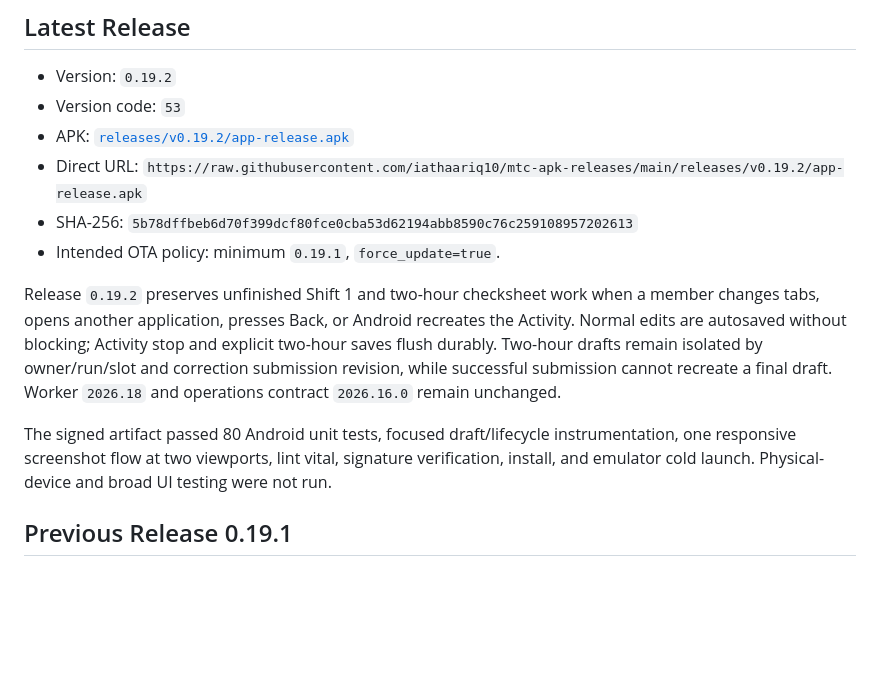
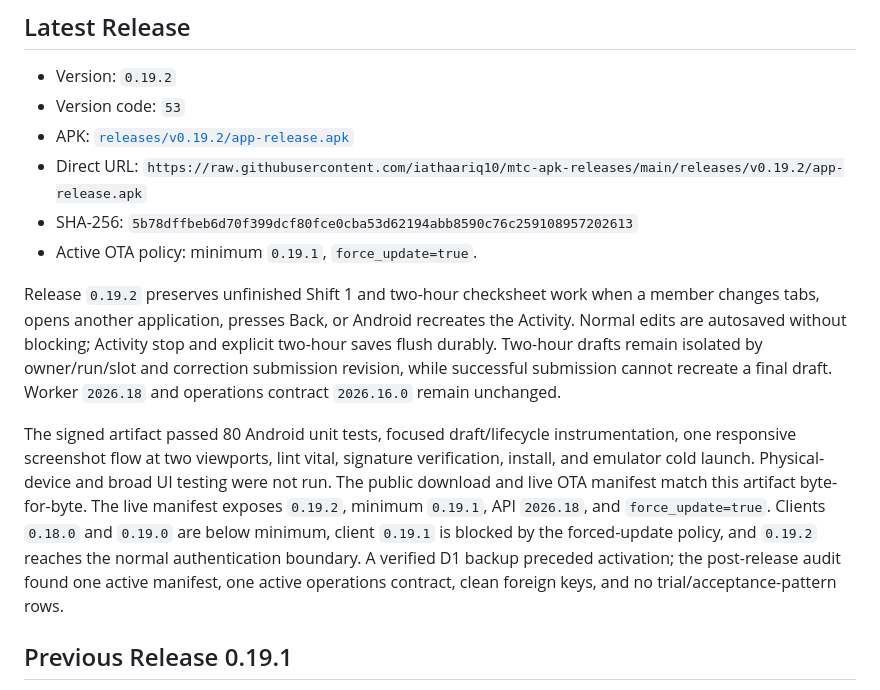
Before and after one commit to iathaariq10/mtc-apk-releases, a Markdown page: README.md, the part around the change. GitHub-like rendering; blank space fills up the shorter version.

Commit message:
release: activate Android 0.19.2 forced OTA

```diff
--- a/README.md
+++ b/README.md
@@ -9,7 +9,7 @@ Public APK release artifacts for the MTC Maintenance internal OTA channel. This
 - APK: [`releases/v0.19.2/app-release.apk`](releases/v0.19.2/app-release.apk)
 - Direct URL: `https://raw.githubusercontent.com/iathaariq10/mtc-apk-releases/main/releases/v0.19.2/app-release.apk`
 - SHA-256: `5b78dffbeb6d70f399dcf80fce0cba53d62194abb8590c76c259108957202613`
-- Intended OTA policy: minimum `0.19.1`, `force_update=true`.
+- Active OTA policy: minimum `0.19.1`, `force_update=true`.
 
 Release `0.19.2` preserves unfinished Shift 1 and two-hour checksheet work when a
 member changes tabs, opens another application, presses Back, or Android recreates the
@@ -22,6 +22,13 @@ The signed artifact passed 80 Android unit tests, focused draft/lifecycle
 instrumentation, one responsive screenshot flow at two viewports, lint vital, signature
 verification, install, and emulator cold launch. Physical-device and broad UI testing
 were not run.
+The public download and live OTA manifest match this artifact byte-for-byte. The live
+manifest exposes `0.19.2`, minimum `0.19.1`, API `2026.18`, and
+`force_update=true`. Clients `0.18.0` and `0.19.0` are below minimum, client `0.19.1`
+is blocked by the forced-update policy, and `0.19.2` reaches the normal authentication
+boundary. A verified D1 backup preceded activation; the post-release audit found one
+active manifest, one active operations contract, clean foreign keys, and no
+trial/acceptance-pattern rows.
 
 ## Previous Release 0.19.1
 
```
Also changed, not shown: CHANGELOG.md (+11 -1 lines).
